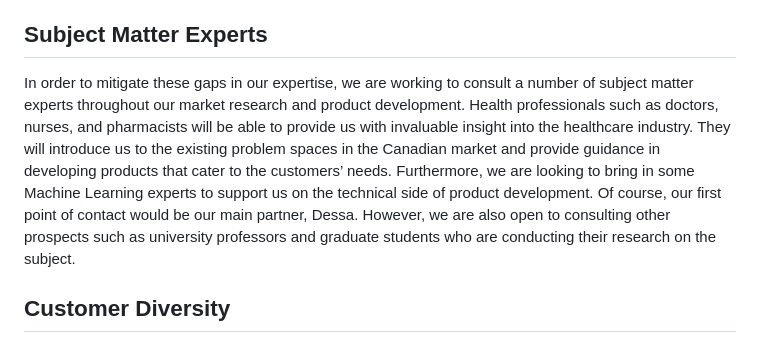
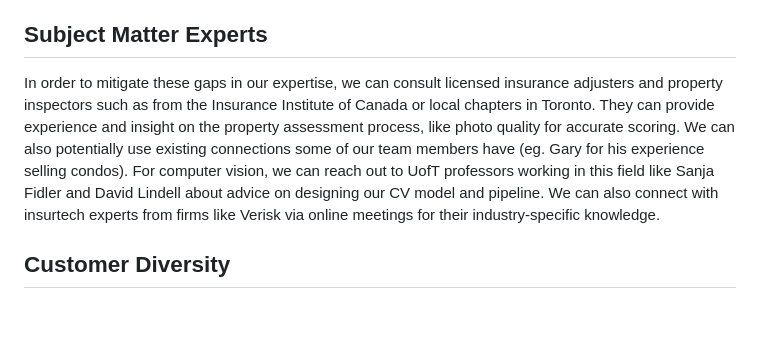
Before and after one commit to dcsil/PropertySense, a Markdown page: team/diversity.md, the part around the change. Rendered like a GitHub page; blank space fills up the shorter version.

Commit message:
subject matter experts section

```diff
--- a/team/diversity.md
+++ b/team/diversity.md
@@ -21,7 +21,7 @@ Beyond our backgrounds as engineers, we attempt to represent personal demographi
 
 ## Subject Matter Experts
 
-In order to mitigate these gaps in our expertise, we are working to consult a number of subject matter experts throughout our market research and product development. Health professionals such as doctors, nurses, and pharmacists will be able to provide us with invaluable insight into the healthcare industry. They will introduce us to the existing problem spaces in the Canadian market and provide guidance in developing products that cater to the customers’ needs. Furthermore, we are looking to bring in some Machine Learning experts to support us on the technical side of product development. Of course, our first point of contact would be our main partner, Dessa. However, we are also open to consulting other prospects such as university professors and graduate students who are conducting their research on the subject.
+In order to mitigate these gaps in our expertise, we can consult licensed insurance adjusters and property inspectors such as from the Insurance Institute of Canada or local chapters in Toronto. They can provide experience and insight on the property assessment process, like photo quality for accurate scoring. We can also potentially use existing connections some of our team members have (eg. Gary for his experience selling condos). For computer vision, we can reach out to UofT professors working in this field like Sanja Fidler and David Lindell about advice on designing our CV model and pipeline. We can also connect with insurtech experts from firms like Verisk via online meetings for their industry-specific knowledge.
 
 
 ## Customer Diversity
```
